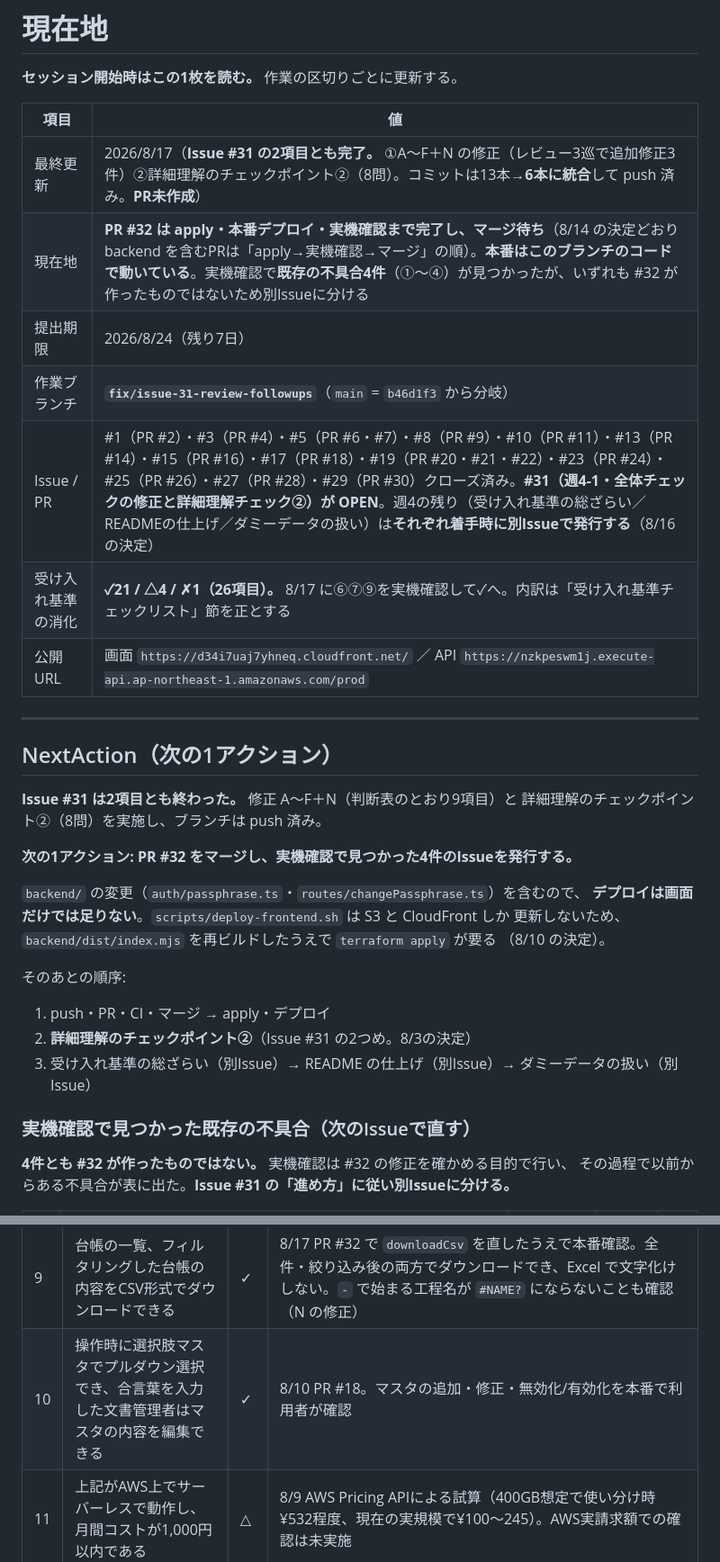
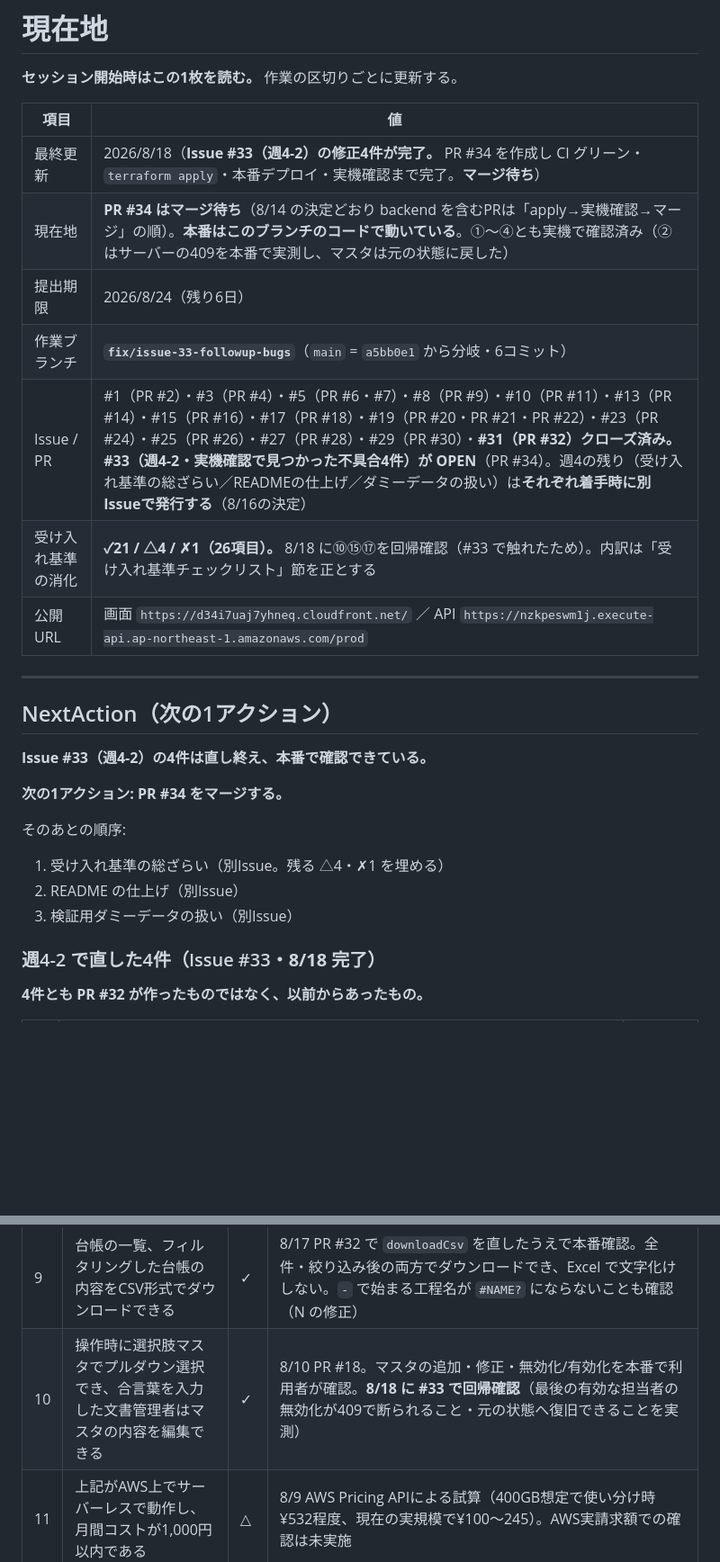
Before and after one commit to cxl03157-afk/q-documents, a Markdown page: docs/context.md, 2 parts joined by grey strips. Shown at 90% size. Drawn GitHub-style; blank space fills up the shorter version.

```diff
--- a/docs/context.md
+++ b/docs/context.md
@@ -4,36 +4,29 @@
 
 | 項目 | 値 |
 | --- | --- |
-| 最終更新 | 2026/8/17（**Issue #31 の2項目とも完了。** ①A〜F＋N の修正（レビュー3巡で追加修正3件）②詳細理解のチェックポイント②（8問）。コミットは13本→**6本に統合**して push 済み。**PR未作成**） |
-| 現在地 | **PR #32 は apply・本番デプロイ・実機確認まで完了し、マージ待ち**（8/14 の決定どおり backend を含むPRは「apply→実機確認→マージ」の順）。**本番はこのブランチのコードで動いている**。実機確認で**既存の不具合4件**（①〜④）が見つかったが、いずれも #32 が作ったものではないため別Issueに分ける |
-| 提出期限 | 2026/8/24（残り7日） |
-| 作業ブランチ | **`fix/issue-31-review-followups`**（`main` = `b46d1f3` から分岐） |
-| Issue / PR | #1（PR #2）・#3（PR #4）・#5（PR #6・#7）・#8（PR #9）・#10（PR #11）・#13（PR #14）・#15（PR #16）・#17（PR #18）・#19（PR #20・#21・#22）・#23（PR #24）・#25（PR #26）・#27（PR #28）・#29（PR #30）クローズ済み。**#31（週4-1・全体チェックの修正と詳細理解チェック②）が OPEN**。週4の残り（受け入れ基準の総ざらい／READMEの仕上げ／ダミーデータの扱い）は**それぞれ着手時に別Issueで発行する**（8/16の決定） |
-| 受け入れ基準の消化 | **✓21 / △4 / ✗1（26項目）。** 8/17 に⑥⑦⑨を実機確認して✓へ。内訳は「受け入れ基準チェックリスト」節を正とする |
+| 最終更新 | 2026/8/18（**Issue #33（週4-2）の修正4件が完了。** PR #34 を作成し CI グリーン・`terraform apply`・本番デプロイ・実機確認まで完了。**マージ待ち**） |
+| 現在地 | **PR #34 はマージ待ち**（8/14 の決定どおり backend を含むPRは「apply→実機確認→マージ」の順）。**本番はこのブランチのコードで動いている**。①〜④とも実機で確認済み（②はサーバーの409を本番で実測し、マスタは元の状態に戻した） |
+| 提出期限 | 2026/8/24（残り6日） |
+| 作業ブランチ | **`fix/issue-33-followup-bugs`**（`main` = `a5bb0e1` から分岐・6コミット） |
+| Issue / PR | #1（PR #2）・#3（PR #4）・#5（PR #6・#7）・#8（PR #9）・#10（PR #11）・#13（PR #14）・#15（PR #16）・#17（PR #18）・#19（PR #20・PR #21・PR #22）・#23（PR #24）・#25（PR #26）・#27（PR #28）・#29（PR #30）・**#31（PR #32）**クローズ済み。**#33（週4-2・実機確認で見つかった不具合4件）が OPEN**（PR #34）。週4の残り（受け入れ基準の総ざらい／READMEの仕上げ／ダミーデータの扱い）は**それぞれ着手時に別Issueで発行する**（8/16の決定） |
+| 受け入れ基準の消化 | **✓21 / △4 / ✗1（26項目）。** 8/18 に⑩⑮⑰を回帰確認（#33 で触れたため）。内訳は「受け入れ基準チェックリスト」節を正とする |
 | 公開URL | 画面 `https://d34i7uaj7yhneq.cloudfront.net/` ／ API `https://nzkpeswm1j.execute-api.ap-northeast-1.amazonaws.com/prod` |
 
 ---
 
 ## NextAction（次の1アクション）
 
-**Issue #31 は2項目とも終わった。** 修正 A〜F＋N（判断表のとおり9項目）と
-詳細理解のチェックポイント②（8問）を実施し、ブランチは push 済み。
+**Issue #33（週4-2）の4件は直し終え、本番で確認できている。**
 
-**次の1アクション: PR #32 をマージし、実機確認で見つかった4件のIssueを発行する。**
-
-`backend/` の変更（`auth/passphrase.ts`・`routes/changePassphrase.ts`）を含むので、
-**デプロイは画面だけでは足りない**。`scripts/deploy-frontend.sh` は S3 と CloudFront しか
-更新しないため、`backend/dist/index.mjs` を再ビルドしたうえで `terraform apply` が要る
-（8/10 の決定）。
+**次の1アクション: PR #34 をマージする。**
 
 そのあとの順序:
 
-1. push・PR・CI・マージ → apply・デプロイ
-2. **詳細理解のチェックポイント②**（Issue #31 の2つめ。8/3の決定）
-3. 受け入れ基準の総ざらい（別Issue）→ README の仕上げ（別Issue）→ ダミーデータの扱い（別Issue）
+1. 受け入れ基準の総ざらい（別Issue。残る △4・✗1 を埋める）
+2. README の仕上げ（別Issue）
+3. 検証用ダミーデータの扱い（別Issue）
 
-### 実機確認で見つかった既存の不具合（次のIssueで直す）
+### 週4-2 で直した4件（Issue #33・**8/18 完了**）
 
-**4件とも #32 が作ったものではない。** 実機確認は #32 の修正を確かめる目的で行い、
-その過程で以前からある不具合が表に出た。**Issue #31 の「進め方」に従い別Issueに分ける。**
+**4件とも PR #32 が作ったものではなく、以前からあったもの。**
 
@@ -137,7 +140,7 @@ F-20（Issue #29）でコア機能の実装が完了した。実機確認フェ
 | 7 | 文書を選択するとそれと関連するPFMEA、QC工程表、作業指示書の文書番号が表示できる | ✓ | 8/17 同上（F-06関連文書パネル） |
 | 8 | 台帳の一覧をWeb上で表示できる | ✓ | 8/9以降の複数セッション（8/9・8/10・8/11・8/13）で一覧画面を本番で繰り返し操作・確認 |
 | 9 | 台帳の一覧、フィルタリングした台帳の内容をCSV形式でダウンロードできる | ✓ | 8/17 PR #32 で `downloadCsv` を直したうえで本番確認。全件・絞り込み後の両方でダウンロードでき、Excel で文字化けしない。`-` で始まる工程名が `#NAME?` にならないことも確認（N の修正） |
-| 10 | 操作時に選択肢マスタでプルダウン選択でき、合言葉を入力した文書管理者はマスタの内容を編集できる | ✓ | 8/10 PR #18。マスタの追加・修正・無効化/有効化を本番で利用者が確認 |
+| 10 | 操作時に選択肢マスタでプルダウン選択でき、合言葉を入力した文書管理者はマスタの内容を編集できる | ✓ | 8/10 PR #18。マスタの追加・修正・無効化/有効化を本番で利用者が確認。**8/18 に #33 で回帰確認**（最後の有効な担当者の無効化が409で断られること・元の状態へ復旧できることを実測） |
 | 11 | 上記がAWS上でサーバーレスで動作し、月間コストが1,000円以内である | △ | 8/9 AWS Pricing APIによる試算（400GB想定で使い分け時¥532程度、現在の実規模で¥100〜245）。AWS実請求額での確認は未実施 |
 | 12 | 登録済み・旧版・未登録番号の文書をアップロードすると、それぞれ理由が表示され登録されないこと | ✓ | 8/10 PR #20（台帳照合404）＋8/11 PR #21（登録済み種別409・旧版409）を本番実測 |
 | 13 | PDFを2つ選ぶなど、欄とファイル種別が一致しない場合は理由が表示され登録されないこと | △ | `shared/uploadFiles.test.ts`（8/8・9ケース）で確認済み。画面上での実機確認の記録なし |
```
Also changed, not shown: other parts of docs/context.md (+62 -8 lines).
